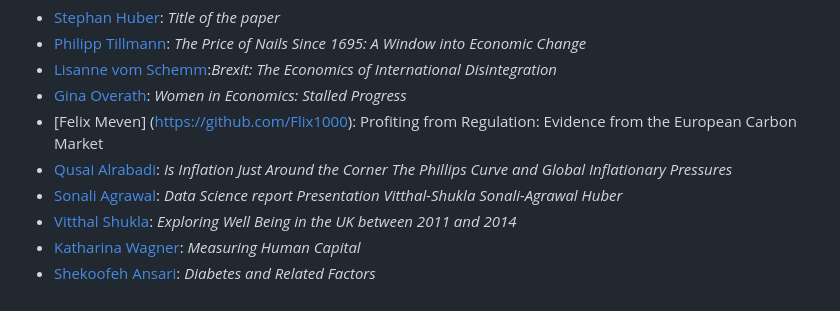
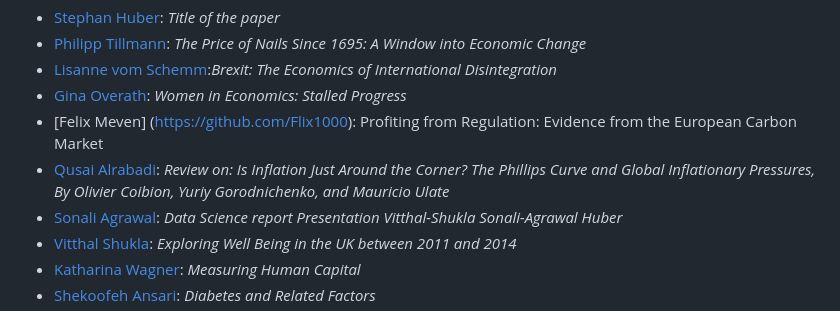
Before and after one commit to hubchev/make_a_pull_request, a Markdown page: I_am_a_data_scientist.md, the part around the change. GitHub-like rendering.

```diff
--- a/I_am_a_data_scientist.md
+++ b/I_am_a_data_scientist.md
@@ -7,7 +7,7 @@ Please put your first and second name here, link it to your GitHub profile, and
 - [Lisanne vom Schemm](https://github.com/lisanneschemm):_Brexit: The Economics of International Disintegration_
 - [Gina Overath](https://github.com/gover1312): _Women in Economics: Stalled Progress_
 - [Felix Meven] (https://github.com/Flix1000): Profiting from Regulation: Evidence from the European Carbon Market
-- [Qusai Alrabadi](https://github.com/QALRAB): _Is Inflation Just Around the Corner The Phillips Curve and Global Inflationary Pressures_
+- [Qusai Alrabadi](https://github.com/QALRAB): _Review on: Is Inflation Just Around the Corner? The Phillips Curve and Global Inflationary Pressures, By Olivier Coibion, Yuriy Gorodnichenko, and Mauricio Ulate_
 - [Sonali Agrawal](https://github.com/SonaliAgraw): _Data Science report Presentation Vitthal-Shukla Sonali-Agrawal Huber_
 - [Vitthal Shukla](https://github.com/VitthalGit): _Exploring Well Being in the UK between 2011 and 2014_
 - [Katharina Wagner](https://github.com/Katwag99): _Measuring Human Capital_
```
